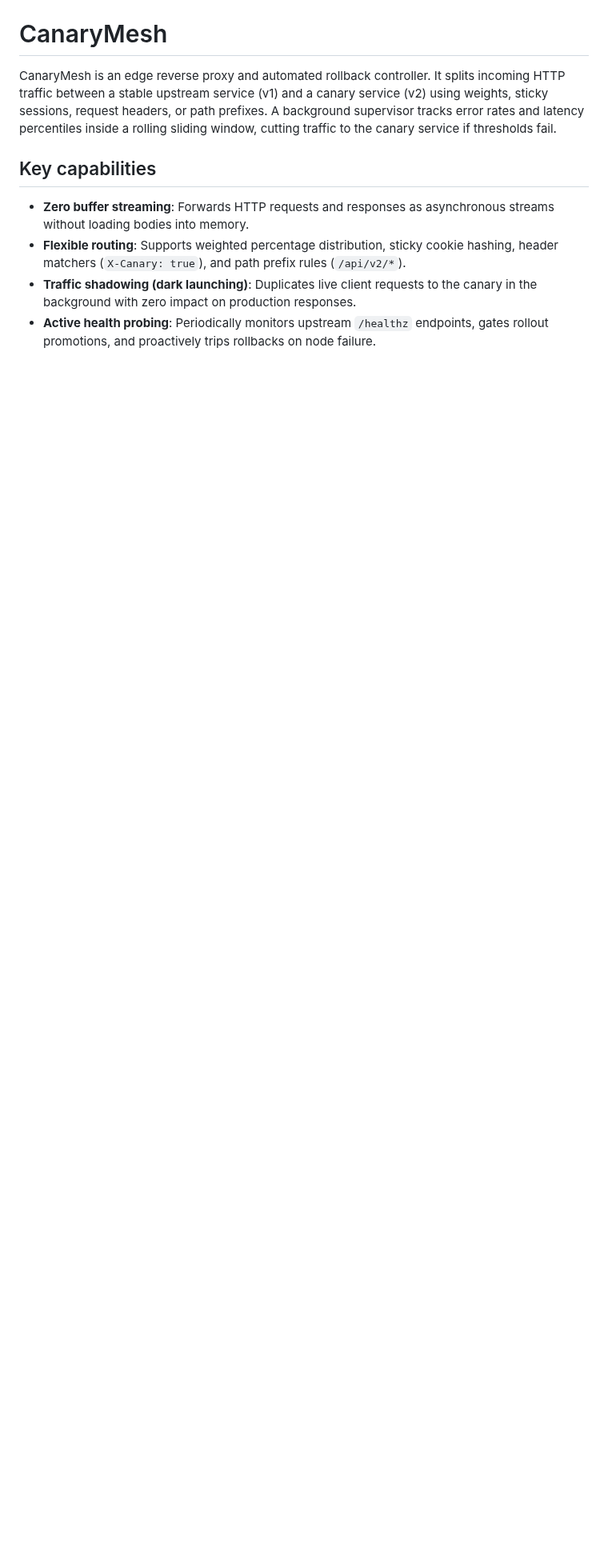
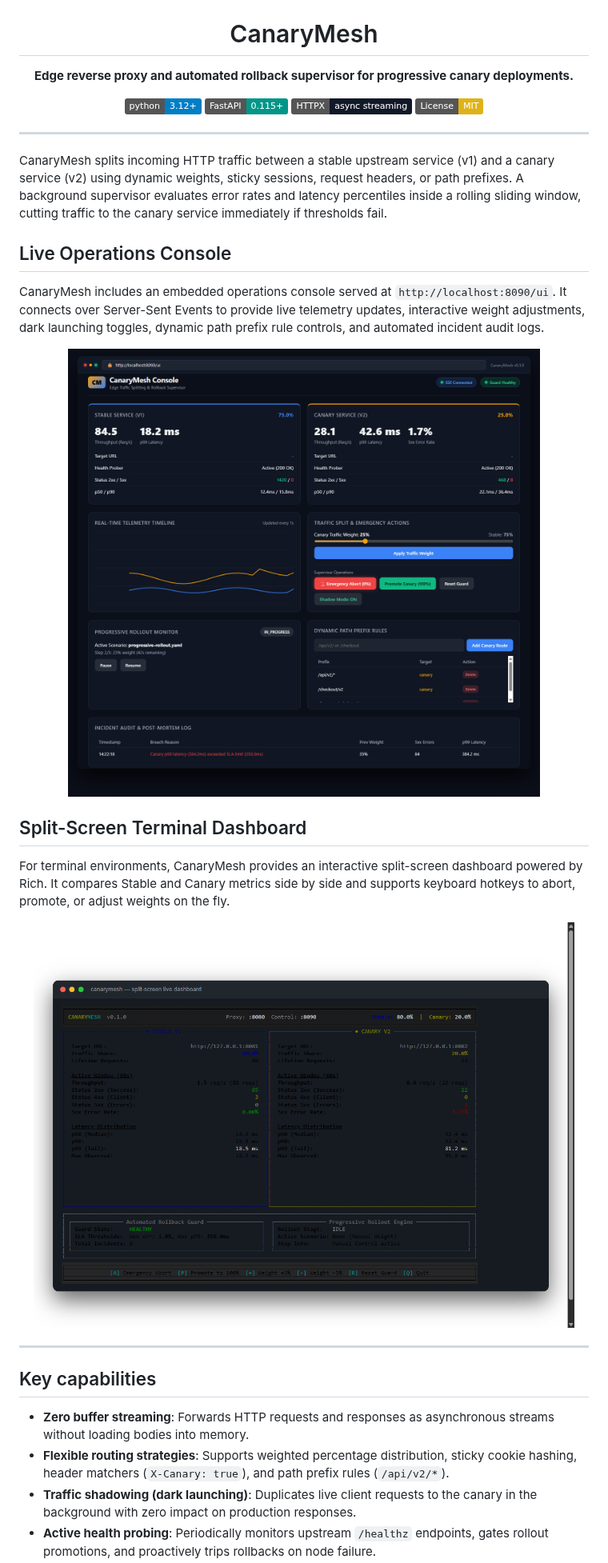
Before and after one commit to alexandrmotologa/canarymesh, a Markdown page: README.md, the part around one of its changes. Shown at 80% size. Drawn GitHub-style; pictures changed too: docs/images/terminal_dashboard.png (added), docs/images/web_console.png (added); badges without logos; blank space fills up the shorter version.

Commit message:
docs: add real application screenshots and logo to readme

```diff
--- a/README.md
+++ b/README.md
@@ -1,10 +5,39 @@
 # CanaryMesh
 
-CanaryMesh is an edge reverse proxy and automated rollback controller. It splits incoming HTTP traffic between a stable upstream service (v1) and a canary service (v2) using weights, sticky sessions, request headers, or path prefixes. A background supervisor tracks error rates and latency percentiles inside a rolling sliding window, cutting traffic to the canary service if thresholds fail.
+**Edge reverse proxy and automated rollback supervisor for progressive canary deployments.**
+
+[![Python 3.12+](https://img.shields.io/badge/python-3.12+-blue.svg)](https://www.python.org/downloads/)
+[![FastAPI](https://img.shields.io/badge/FastAPI-0.115+-009688.svg)](https://fastapi.tiangolo.com)
+[![HTTPX](https://img.shields.io/badge/HTTPX-async%20streaming-111827.svg)](https://www.python-httpx.org)
+[![License: MIT](https://img.shields.io/badge/License-MIT-yellow.svg)](LICENSE)
+
+</div>
+
+---
+
+CanaryMesh splits incoming HTTP traffic between a stable upstream service (v1) and a canary service (v2) using dynamic weights, sticky sessions, request headers, or path prefixes. A background supervisor evaluates error rates and latency percentiles inside a rolling sliding window, cutting traffic to the canary service immediately if thresholds fail.
+
+## Live Operations Console
+
+CanaryMesh includes an embedded operations console served at `http://localhost:8090/ui`. It connects over Server-Sent Events to provide live telemetry updates, interactive weight adjustments, dark launching toggles, dynamic path prefix rule controls, and automated incident audit logs.
+
+<div align="center">
+  <img src="docs/images/web_console.png" alt="CanaryMesh Web Operations Console" width="100%" />
+</div>
+
+## Split-Screen Terminal Dashboard
+
+For terminal environments, CanaryMesh provides an interactive split-screen dashboard powered by Rich. It compares Stable and Canary metrics side by side and supports keyboard hotkeys to abort, promote, or adjust weights on the fly.
+
+<div align="center">
+  <img src="docs/images/terminal_dashboard.png" alt="CanaryMesh Terminal Dashboard" width="95%" />
+</div>
+
+---
 
 ## Key capabilities
 
 * **Zero buffer streaming**: Forwards HTTP requests and responses as asynchronous streams without loading bodies into memory.
-* **Flexible routing**: Supports weighted percentage distribution, sticky cookie hashing, header matchers (`X-Canary: true`), and path prefix rules (`/api/v2/*`).
+* **Flexible routing strategies**: Supports weighted percentage distribution, sticky cookie hashing, header matchers (`X-Canary: true`), and path prefix rules (`/api/v2/*`).
 * **Traffic shadowing (dark launching)**: Duplicates live client requests to the canary in the background with zero impact on production responses.
 * **Active health probing**: Periodically monitors upstream `/healthz` endpoints, gates rollout promotions, and proactively trips rollbacks on node failure.
```
Also changed, not shown: other parts of README.md (+11 -1 lines), docs/images/logo.png (added), 5 other files.
